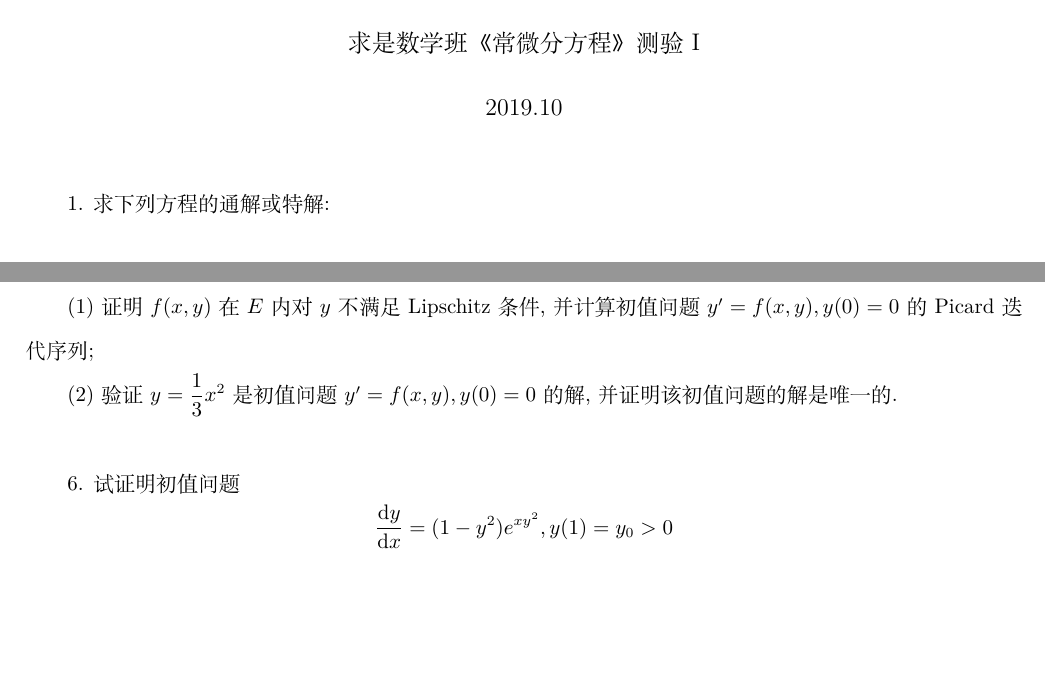
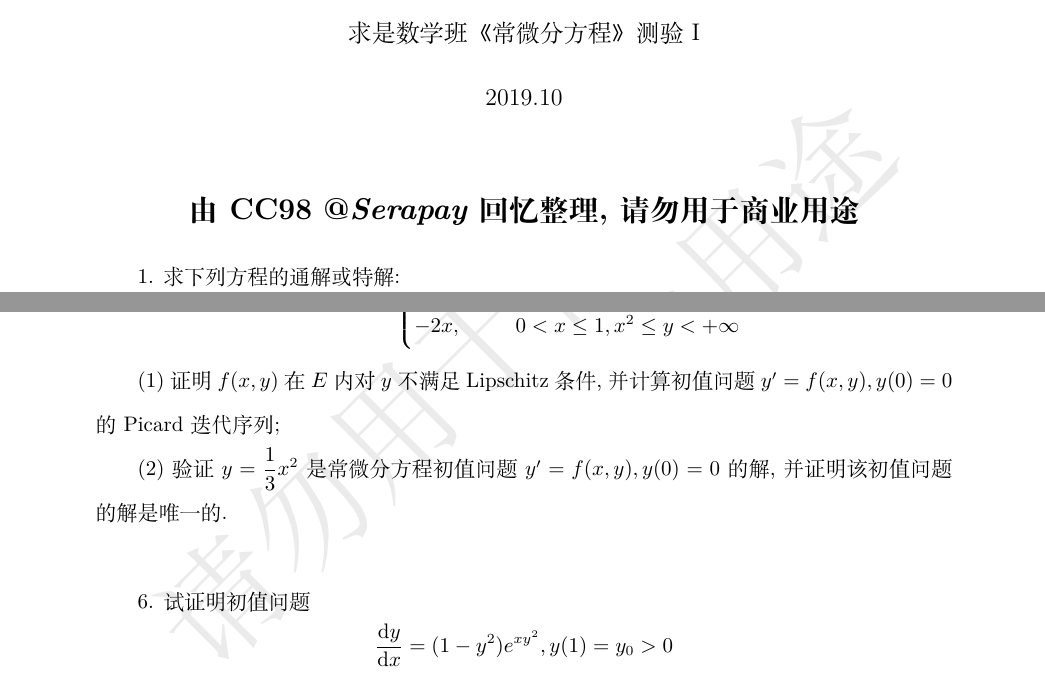
Before and after one commit to Zaki365/Math-Data, a LaTeX document (Ordinary Differential Equation/Ode小测I.tex): two parts of pages 1 and 2 of 2, joined at a grey line, cut so that both start at the same text, the shorter picture padded with empty space. Compiled offline with XeLaTeX.

Commit message:
Update Ode小测I.tex

```diff
--- a/Ordinary Differential Equation/Ode小测I.tex
+++ b/Ordinary Differential Equation/Ode小测I.tex
@@ -12,5 +12,12 @@
 \usepackage{graphicx}
 \usepackage{subfigure}
 \usepackage{enumerate}
-
+\usepackage{draftwatermark}
+%\usepackage{everypage}
+\usepackage{bm}
+\SetWatermarkText{请勿用于商业用途}
+\SetWatermarkLightness{0.92}
+\SetWatermarkScale{0.4}
+\pagestyle{plain}
+\geometry{top=2.5cm}
 \linespread{1.75}
@@ -21,8 +26,11 @@
 \begin{document}
 \maketitle
 
+\begin{center}
+    \Large{\textbf{由 CC98 @\textit{Serapay} 回忆整理, 请勿用于商业用途}}
+\end{center}
+
 1. 求下列方程的通解或特解:
-\\
 
 (1) $\displaystyle\left(\cos x+\frac{1}{y}\right)\text{d}x+\left(\frac{y-x}{y^2}\right)\text{d}y=0$;
 \\
@@ -78,7 +86,7 @@ f(x,y)=
 
 (1) 证明 $f(x,y)$ 在 $E$ 内对 $y$ 不满足 Lipschitz 条件, 并计算初值问题 $y^{\prime}=f(x,y),y(0)=0$ 的 Picard 迭代序列;
 
-(2) 验证 $\displaystyle y=\frac{1}{3}x^2$ 是初值问题 $y^{\prime}=f(x,y),y(0)=0$ 的解, 并证明该初值问题的解是唯一的.
+(2) 验证 $\displaystyle y=\frac{1}{3}x^2$ 是常微分方程初值问题 $y^{\prime}=f(x,y),y(0)=0$ 的解, 并证明该初值问题的解是唯一的.
 \\
 
 6. 试证明初值问题
```
Also changed, not shown: Ordinary Differential Equation/Ode小测I.tex (6 more changed lines).
